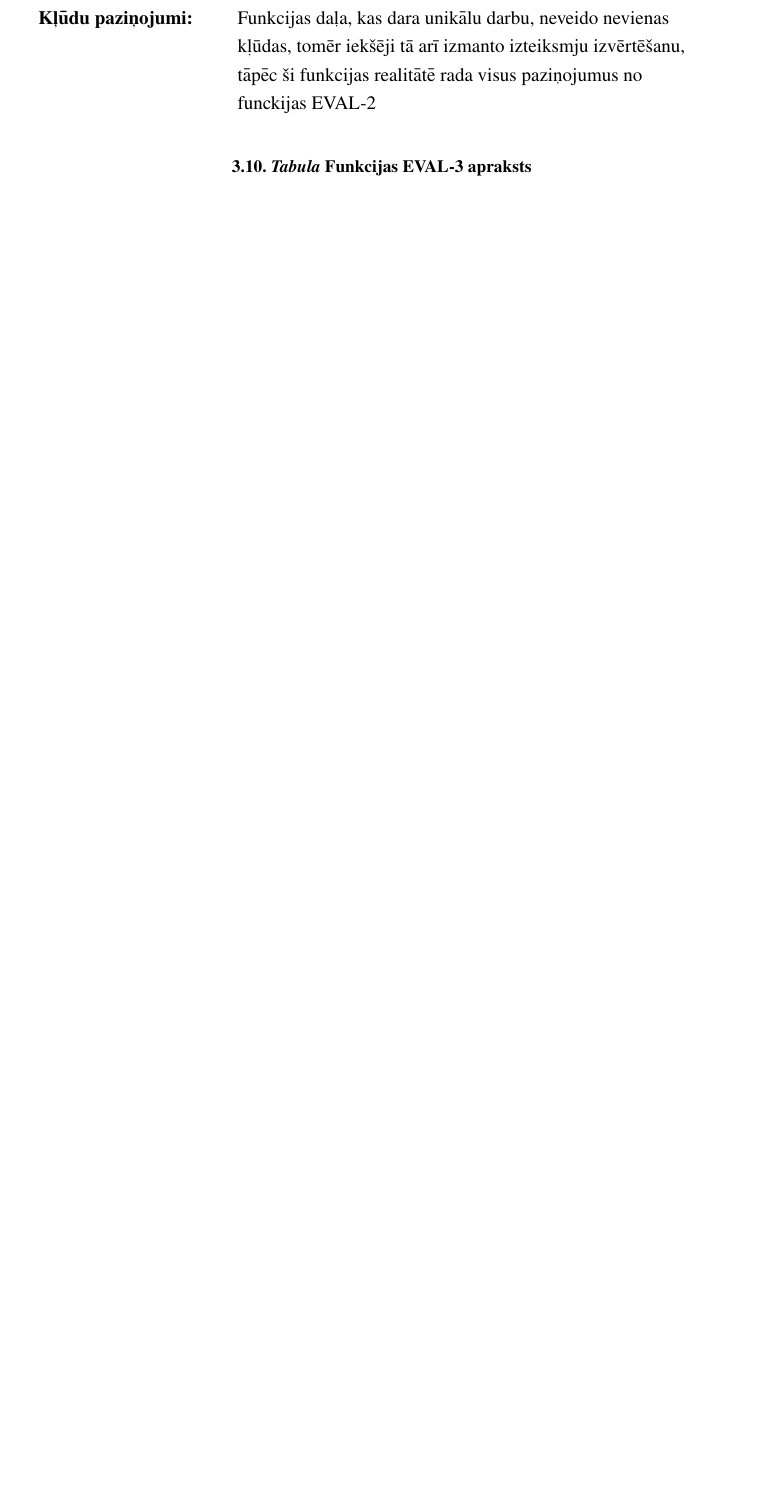
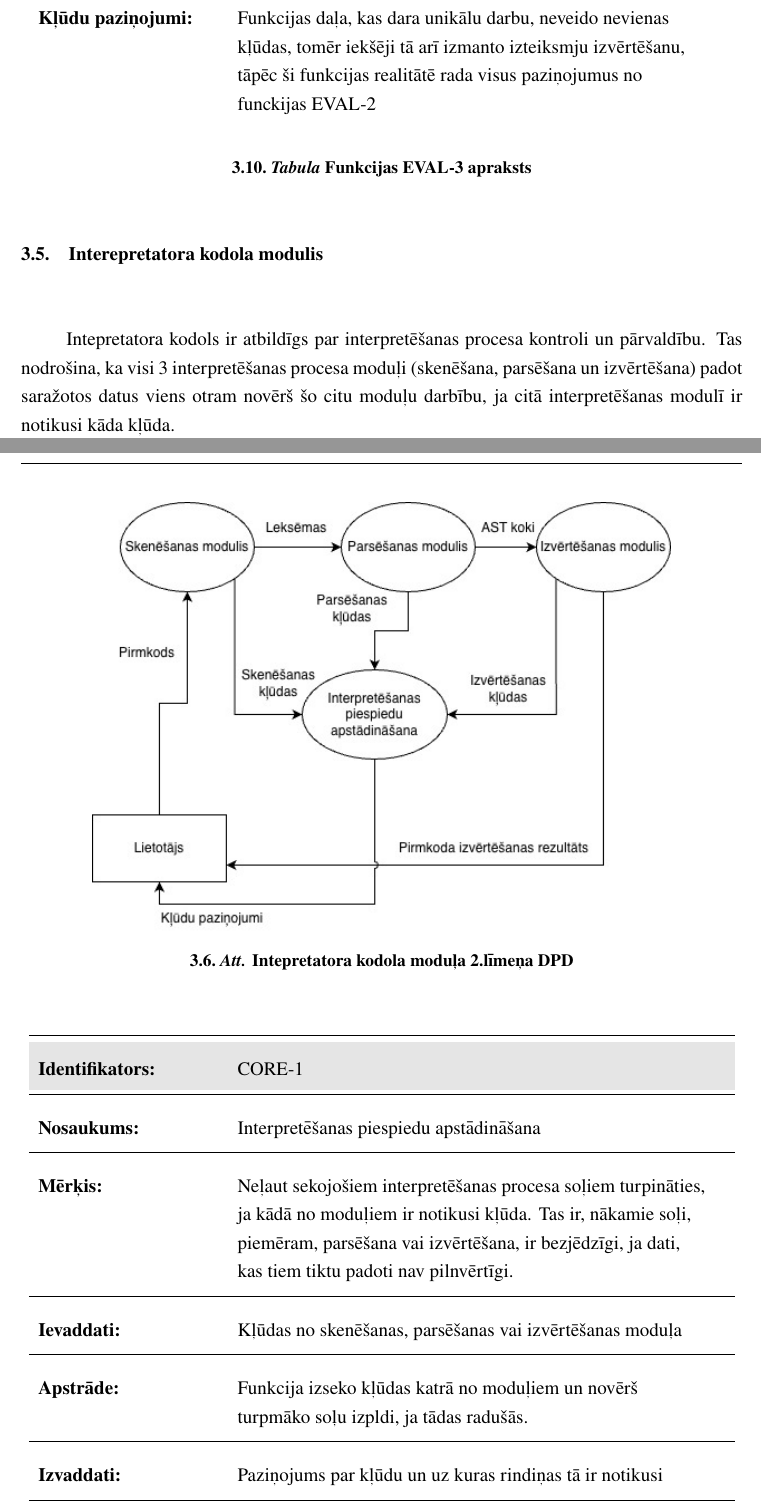
Before and after one commit to rolandsfr/immutant, a LaTeX document (docs/spec.tex): part of page 39 of 40 before the commit and two parts of pages 38 and 39 of 40 after it, the two joined at a grey line, cut so that both start at the same text, the shorter picture padded with empty space. Compiled offline with pdfLaTeX.

Commit message:
core module docs

```diff
--- a/docs/spec.tex
+++ b/docs/spec.tex
@@ -1104,6 +1088,46 @@ Kļūdu paziņojumi: & Funkcijas daļa, kas dara unikālu darbu, neveido neviena
 
 
 \nocite{crafting-interpreters}
+
+\section{Interepretatora kodola modulis}
+
+Intepretatora kodols ir atbildīgs par interpretēšanas procesa kontroli un pārvaldību. Tas nodrošina, ka visi 3 interpretēšanas procesa moduļi (skenēšana, parsēšana un izvērtēšana) padot saražotos datus viens otram novērš šo citu moduļu darbību, ja citā interpretēšanas modulī ir notikusi kāda kļūda.
+
+
+\begin{center}
+\includegraphics[scale=0.7]{assets/dataflow/dfd_core.jpg}
+\captionof{figure}{Intepretatora kodola moduļa 2.līmeņa DPD}
+\label{fig:dfd_core}
+\end{center}
+\vspace{0.5cm}
+
+\renewcommand{\arraystretch}{1.7}
+
+\begin{longtable}{%
+  >{\raggedright\bfseries}p{0.25\textwidth}
+  >{\raggedright\arraybackslash}p{0.65\textwidth}
+  c
+}
+\toprule
+\rowcolor{gray!20}
+Identifikators: & CORE-1 & \\
+\midrule
+Nosaukums: & Interpretēšanas piespiedu apstādināšana & \\
+\midrule
+Mērķis: & Neļaut sekojošiem interpretēšanas procesa soļiem turpināties, ja kādā no moduļiem ir notikusi kļūda. Tas ir, nākamie soļi, piemēram, parsēšana vai izvērtēšana, ir bezjēdzīgi, ja dati, kas tiem tiktu padoti nav pilnvērtīgi. & \\
+\midrule
+Ievaddati: & Kļūdas no skenēšanas, parsēšanas vai izvērtēšanas moduļa & \\
+\midrule
+Apstrāde: & Funkcija izseko kļūdas katrā no moduļiem un novērš turpmāko soļu izpldi, ja tādas radušās. & \\
+\midrule
+Izvaddati: & Paziņojums par kļūdu un uz kuras rindiņas tā ir notikusi & \\
+\midrule
+Kļūdu paziņojumi: & - \\
+
+\bottomrule
+\caption{Funkcijas CORE-1 apraksts}
+\end{longtable}
+
 \bibliographystyle{plain}
 \bibliography{references}
 
```
Also changed, not shown: docs/assets/dataflow/dfd_core.jpg (added), docs/spec.pdf, docs/spec.tex (18 more changed lines).
